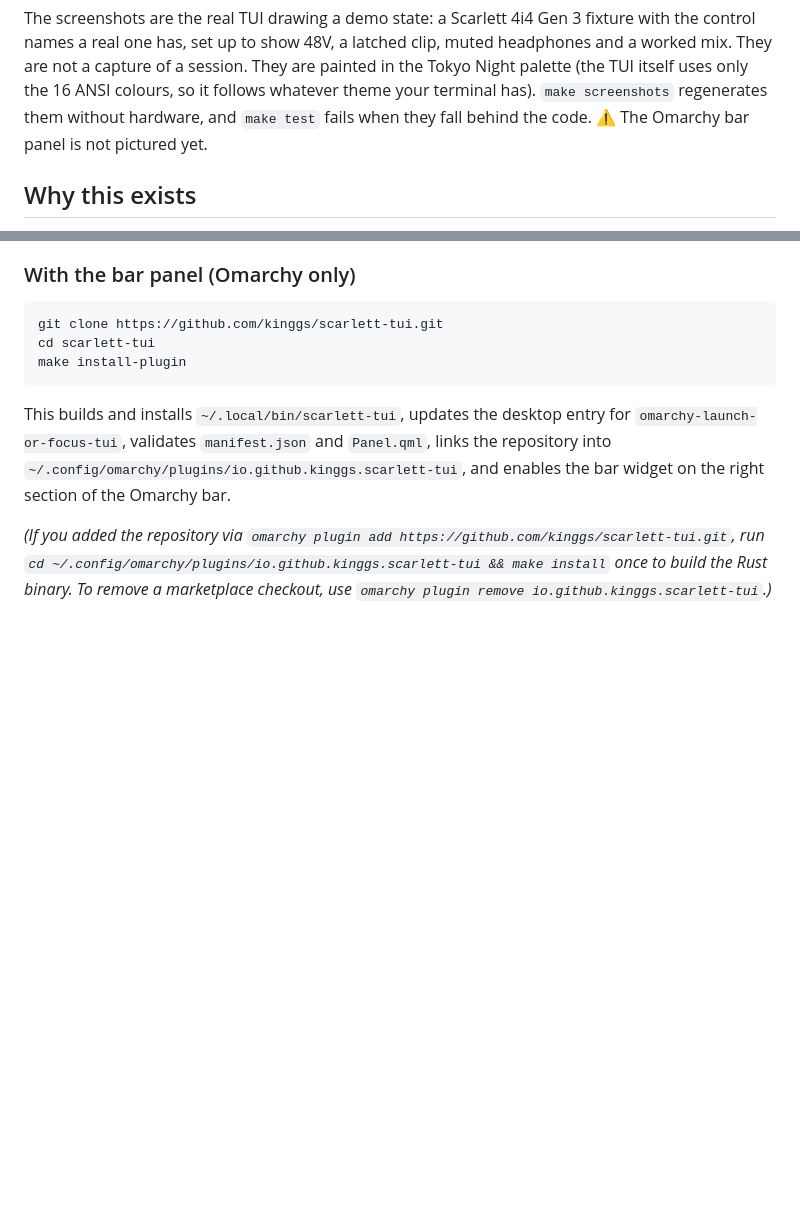
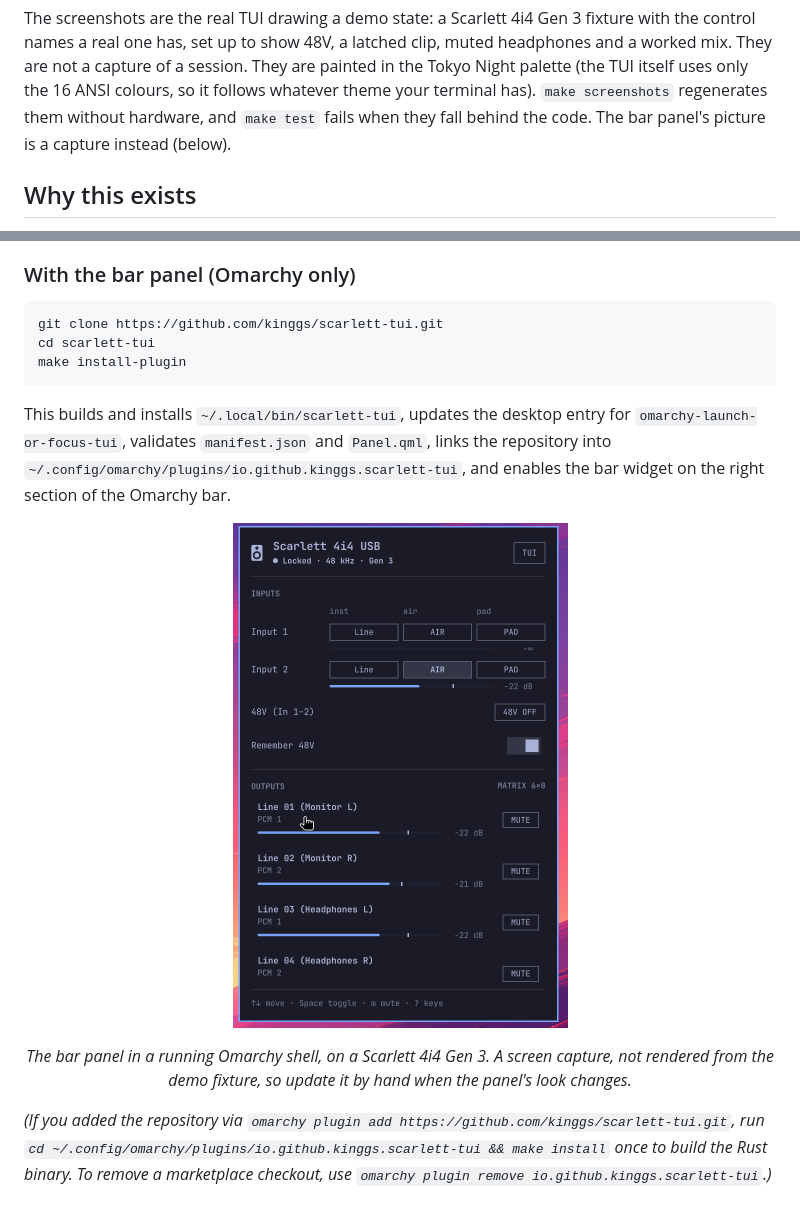
Before and after one commit to kinggs/scarlett-tui, a Markdown page: README.md, 2 parts joined by grey strips. Rendered like a GitHub page; pictures changed too: design/panel.png (added); blank space fills up the shorter version.

Commit message:
docs: picture the bar panel in the README
A capture from a live Omarchy shell on a Scarlett 4i4 Gen 3. make
screenshots cannot render the QML panel, so this one is updated by hand.

Co-Authored-By: Claude Opus 5.5 <noreply@anthropic.com>

```diff
--- a/README.md
+++ b/README.md
@@ -40,7 +40,7 @@ clip, muted headphones and a worked mix. They are not a capture of a session.
 They are painted in the Tokyo Night palette (the TUI itself uses only the 16
 ANSI colours, so it follows whatever theme your terminal has). `make screenshots` regenerates
 them without hardware, and `make test` fails when they fall behind the code.
-⚠ The Omarchy bar panel is not pictured yet.
+The bar panel's picture is a capture instead (below).
 
 ## Why this exists
 
@@ -228,6 +228,14 @@ for `omarchy-launch-or-focus-tui`, validates `manifest.json` and `Panel.qml`,
 links the repository into `~/.config/omarchy/plugins/io.github.kinggs.scarlett-tui`,
 and enables the bar widget on the right section of the Omarchy bar.
 
+<p align="center">
+  <img src="design/panel.png" alt="The bar panel, 400 px wide: model name and Locked · 48 kHz · Gen 3; INPUTS with Line, Air and Pad chips and a meter per input; 48V off and Remember 48V; OUTPUTS with each line's source, meter, level and MUTE button; the key line at the foot" width="335">
+</p>
+
+<p align="center"><em>The bar panel in a running Omarchy shell, on a Scarlett
+4i4 Gen 3. A screen capture, not rendered from the demo fixture, so update it
+by hand when the panel's look changes.</em></p>
+
 *(If you added the repository via `omarchy plugin add https://github.com/kinggs/scarlett-tui.git`,
 run `cd ~/.config/omarchy/plugins/io.github.kinggs.scarlett-tui && make install`
 once to build the Rust binary. To remove a marketplace checkout, use
```
Also changed, not shown: AGENTS.md (+1 -0 lines).
